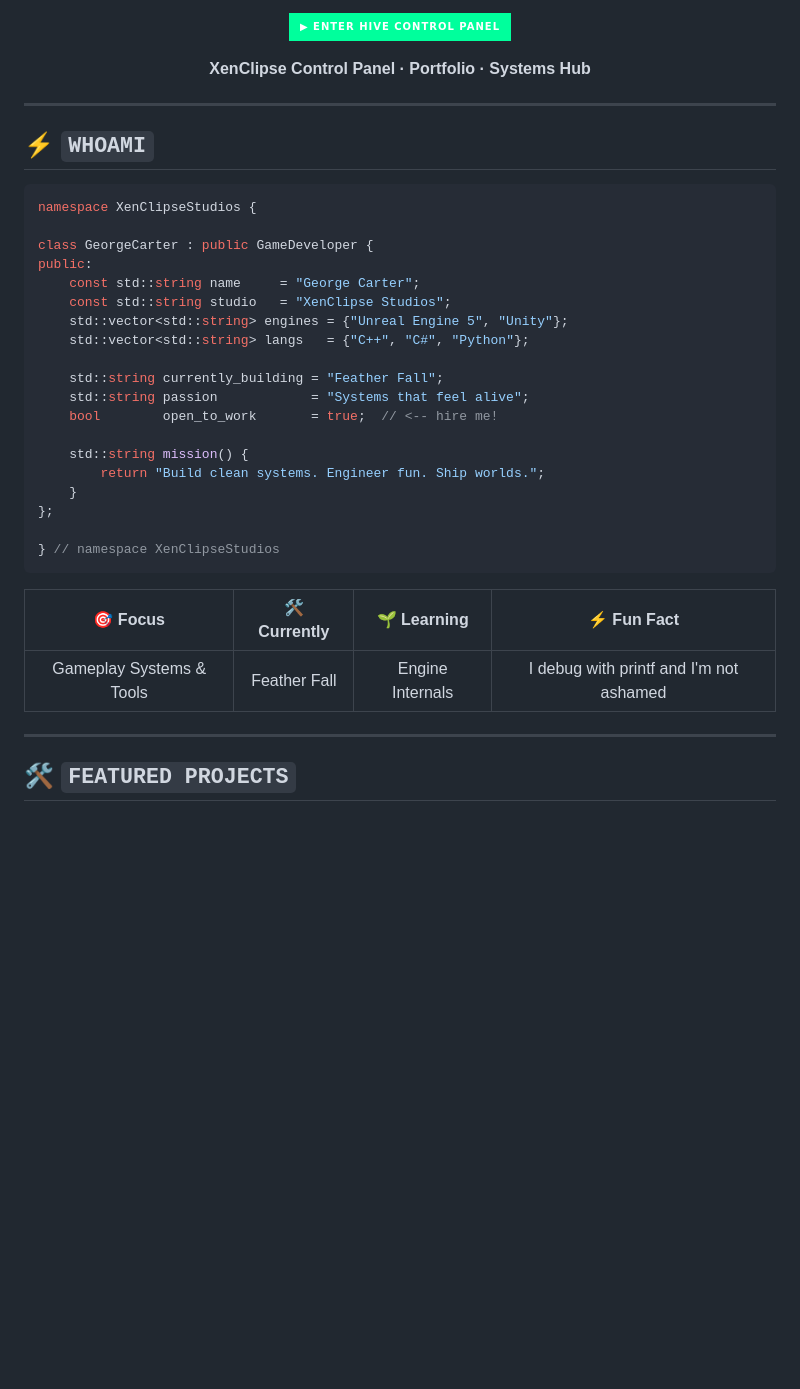
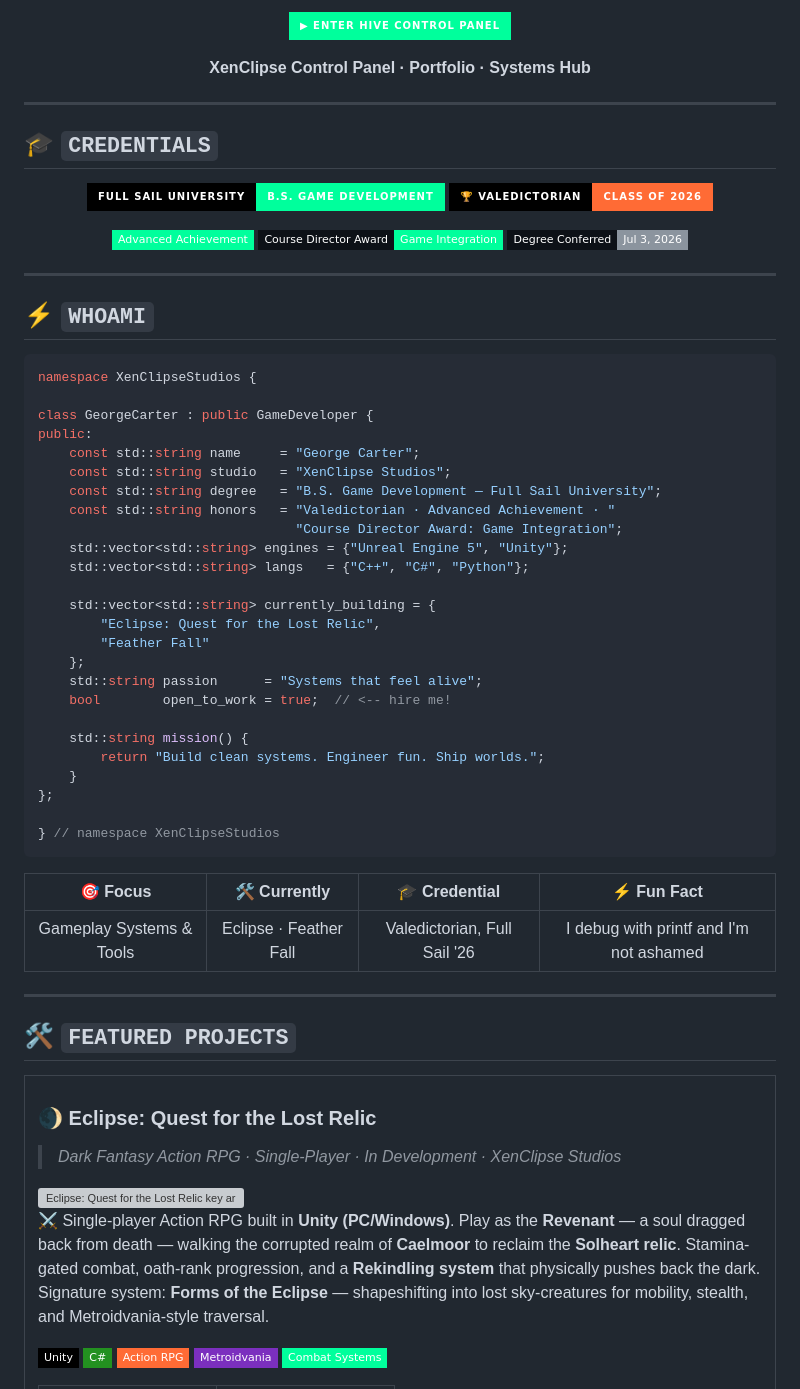
Before and after one commit to George-Mando/George-Mando, a Markdown page: README.md, the part around one of its changes. GitHub-like rendering; badges without logos; blank space fills up the shorter version; grey boxes are pictures that could not be loaded.

Commit message:
Revise README with new credentials and projects
Updated credentials and personal information in README.

````diff
--- a/README.md
+++ b/README.md
@@ -38,6 +38,21 @@
 
 ---
 
+## 🎓 `CREDENTIALS`
+
+<div align="center">
+
+![Full Sail Alumni](https://img.shields.io/badge/Full_Sail_University-B.S._Game_Development-00ff9c?style=for-the-badge&labelColor=000000)
+![Valedictorian](https://img.shields.io/badge/🏆_VALEDICTORIAN-Class_of_2026-FF6B35?style=for-the-badge&labelColor=000000)
+
+![Advanced Achievement](https://img.shields.io/badge/Advanced_Achievement-00ff9c?style=flat-square&labelColor=0d1117)
+![Course Director Award](https://img.shields.io/badge/Course_Director_Award-Game_Integration-00ff9c?style=flat-square&labelColor=0d1117)
+![Conferred](https://img.shields.io/badge/Degree_Conferred-Jul_3,_2026-8b949e?style=flat-square&labelColor=0d1117)
+
+</div>
+
+---
+
 ## ⚡ `WHOAMI`
 
 ```cpp
@@ -47,12 +62,18 @@ class GeorgeCarter : public GameDeveloper {
 public:
     const std::string name     = "George Carter";
     const std::string studio   = "XenClipse Studios";
+    const std::string degree   = "B.S. Game Development — Full Sail University";
+    const std::string honors   = "Valedictorian · Advanced Achievement · "
+                                 "Course Director Award: Game Integration";
     std::vector<std::string> engines = {"Unreal Engine 5", "Unity"};
     std::vector<std::string> langs   = {"C++", "C#", "Python"};
 
-    std::string currently_building = "Feather Fall";
-    std::string passion            = "Systems that feel alive";
-    bool        open_to_work       = true;  // <-- hire me!
+    std::vector<std::string> currently_building = {
+        "Eclipse: Quest for the Lost Relic",
+        "Feather Fall"
+    };
+    std::string passion      = "Systems that feel alive";
+    bool        open_to_work = true;  // <-- hire me!
 
     std::string mission() {
         return "Build clean systems. Engineer fun. Ship worlds.";
@@ -64,9 +85,9 @@ public:
 
 <div align="center">
 
-| 🎯 Focus | 🛠️ Currently | 🌱 Learning | ⚡ Fun Fact |
+| 🎯 Focus | 🛠️ Currently | 🎓 Credential | ⚡ Fun Fact |
 |:---:|:---:|:---:|:---:|
-| Gameplay Systems & Tools | Feather Fall | Engine Internals | I debug with printf and I'm not ashamed |
+| Gameplay Systems & Tools | Eclipse · Feather Fall | Valedictorian, Full Sail '26 | I debug with printf and I'm not ashamed |
 
 </div>
 
@@ -75,3 +96,19 @@ public:
 ## 🛠️ `FEATURED PROJECTS`
 
 <table>
+<tr>
+<td colspan="2" valign="top">
+
+### 🌒 Eclipse: Quest for the Lost Relic
+> *Dark Fantasy Action RPG · Single-Player · In Development · XenClipse Studios*
+
+<img src="https://raw.githubusercontent.com/George-Mando/Eclipse_QuestLostRelic/main/MainImage.png" width="100%" alt="Eclipse: Quest for the Lost Relic key art" />
+
+⚔️ Single-player Action RPG built in **Unity (PC/Windows)**. Play as the **Revenant** — a soul dragged back from death — walking the corrupted realm of **Caelmoor** to reclaim the **Solheart relic**. Stamina-gated combat, oath-rank progression, and a **Rekindling system** that physically pushes back the dark. Signature system: **Forms of the Eclipse** — shapeshifting into lost sky-creatures for mobility, stealth, and Metroidvania-style traversal.
+
+![Unity](https://img.shields.io/badge/Unity-000000?style=flat-square&logo=unity&logoColor=white)
+![C#](https://img.shields.io/badge/C%23-239120?style=flat-square&logo=csharp&logoColor=white)
+![Action RPG](https://img.shields.io/badge/Action_RPG-FF6B35?style=flat-square)
+![Metroidvania](https://img.shields.io/badge/Metroidvania-7B2FBE?style=flat-square)
+![Combat Systems](https://img.shields.io/badge/Combat_Systems-00ff9c?style=flat-square)
+
````
Also changed, not shown: other parts of README.md (+31 -9 lines).
